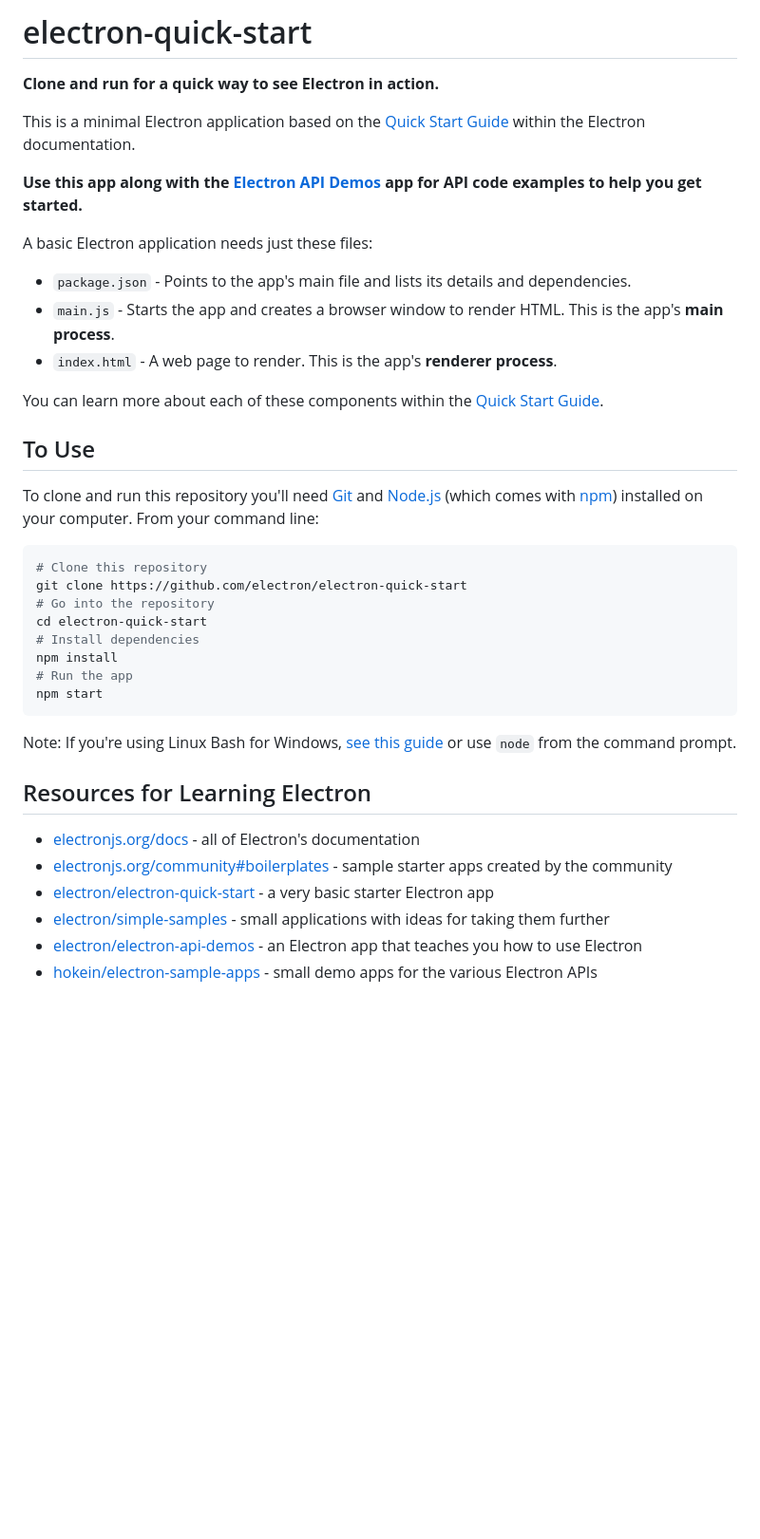
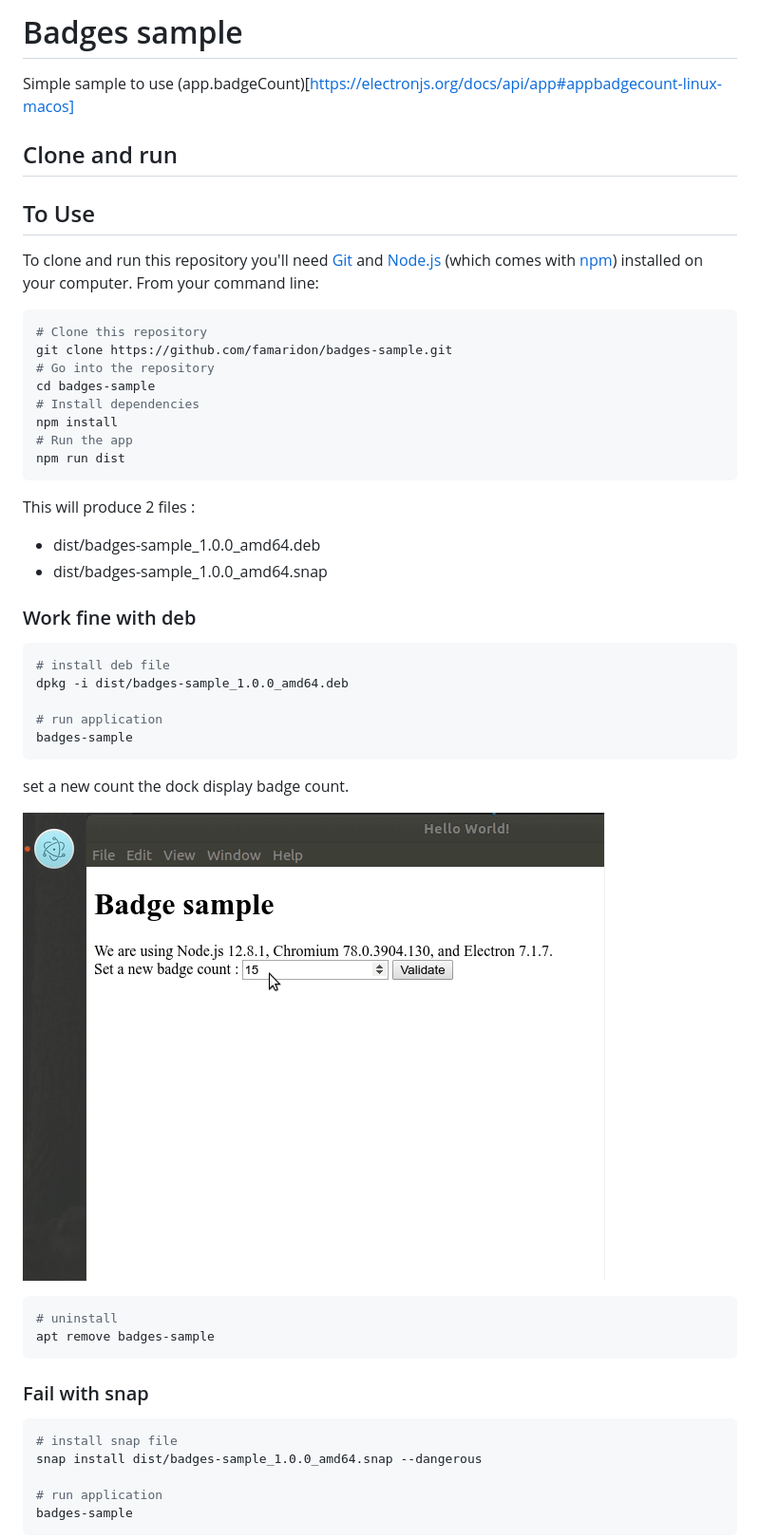
Before and after one commit to famaridon/badges-sample, a Markdown page: README.md, the part around the change printed below. Shown: that part at 95% size. Drawn GitHub-style; pictures changed too: files/deb.gif (added); blank space fills up the shorter version.

Commit message:
images

````diff
--- a/README.md
+++ b/README.md
@@ -1,18 +1,8 @@
-# electron-quick-start
+# Badges sample
 
-**Clone and run for a quick way to see Electron in action.**
+Simple sample to use (app.badgeCount)[https://electronjs.org/docs/api/app#appbadgecount-linux-macos]
 
-This is a minimal Electron application based on the [Quick Start Guide](https://electronjs.org/docs/tutorial/quick-start) within the Electron documentation.
-
-**Use this app along with the [Electron API Demos](https://electronjs.org/#get-started) app for API code examples to help you get started.**
-
-A basic Electron application needs just these files:
-
-- `package.json` - Points to the app's main file and lists its details and dependencies.
-- `main.js` - Starts the app and creates a browser window to render HTML. This is the app's **main process**.
-- `index.html` - A web page to render. This is the app's **renderer process**.
-
-You can learn more about each of these components within the [Quick Start Guide](https://electronjs.org/docs/tutorial/quick-start).
+## Clone and run
 
 ## To Use
 
@@ -20,22 +10,45 @@ To clone and run this repository you'll need [Git](https://git-scm.com) and [Nod
 
 ```bash
 # Clone this repository
-git clone https://github.com/electron/electron-quick-start
+git clone https://github.com/famaridon/badges-sample.git
 # Go into the repository
-cd electron-quick-start
+cd badges-sample
 # Install dependencies
 npm install
 # Run the app
-npm start
+npm run dist
+```
+This will produce 2 files :
+
+* dist/badges-sample_1.0.0_amd64.deb
+* dist/badges-sample_1.0.0_amd64.snap
+
+### Work fine with deb
+
+```bash
+# install deb file
+dpkg -i dist/badges-sample_1.0.0_amd64.deb
+
+# run application
+badges-sample
 ```
 
-Note: If you're using Linux Bash for Windows, [see this guide](https://www.howtogeek.com/261575/how-to-run-graphical-linux-desktop-applications-from-windows-10s-bash-shell/) or use `node` from the command prompt.
+set a new count the dock display badge count.
 
-## Resources for Learning Electron
+![deb.gif](files/deb.gif)
 
-- [electronjs.org/docs](https://electronjs.org/docs) - all of Electron's documentation
-- [electronjs.org/community#boilerplates](https://electronjs.org/community#boilerplates) - sample starter apps created by the community
-- [electron/electron-quick-start](https://github.com/electron/electron-quick-start) - a very basic starter Electron app
-- [electron/simple-samples](https://github.com/electron/simple-samples) - small applications with ideas for taking them further
-- [electron/electron-api-demos](https://github.com/electron/electron-api-demos) - an Electron app that teaches you how to use Electron
-- [hokein/electron-sample-apps](https://github.com/hokein/electron-sample-apps) - small demo apps for the various Electron APIs
+```bash
+# uninstall
+apt remove badges-sample
+```
+
+### Fail with snap
+
+```bash
+# install snap file
+snap install dist/badges-sample_1.0.0_amd64.snap --dangerous
+
+# run application
+badges-sample
+```
+
````
Also changed, not shown: other parts of README.md (+8 -0 lines), files/snap.gif (added).
